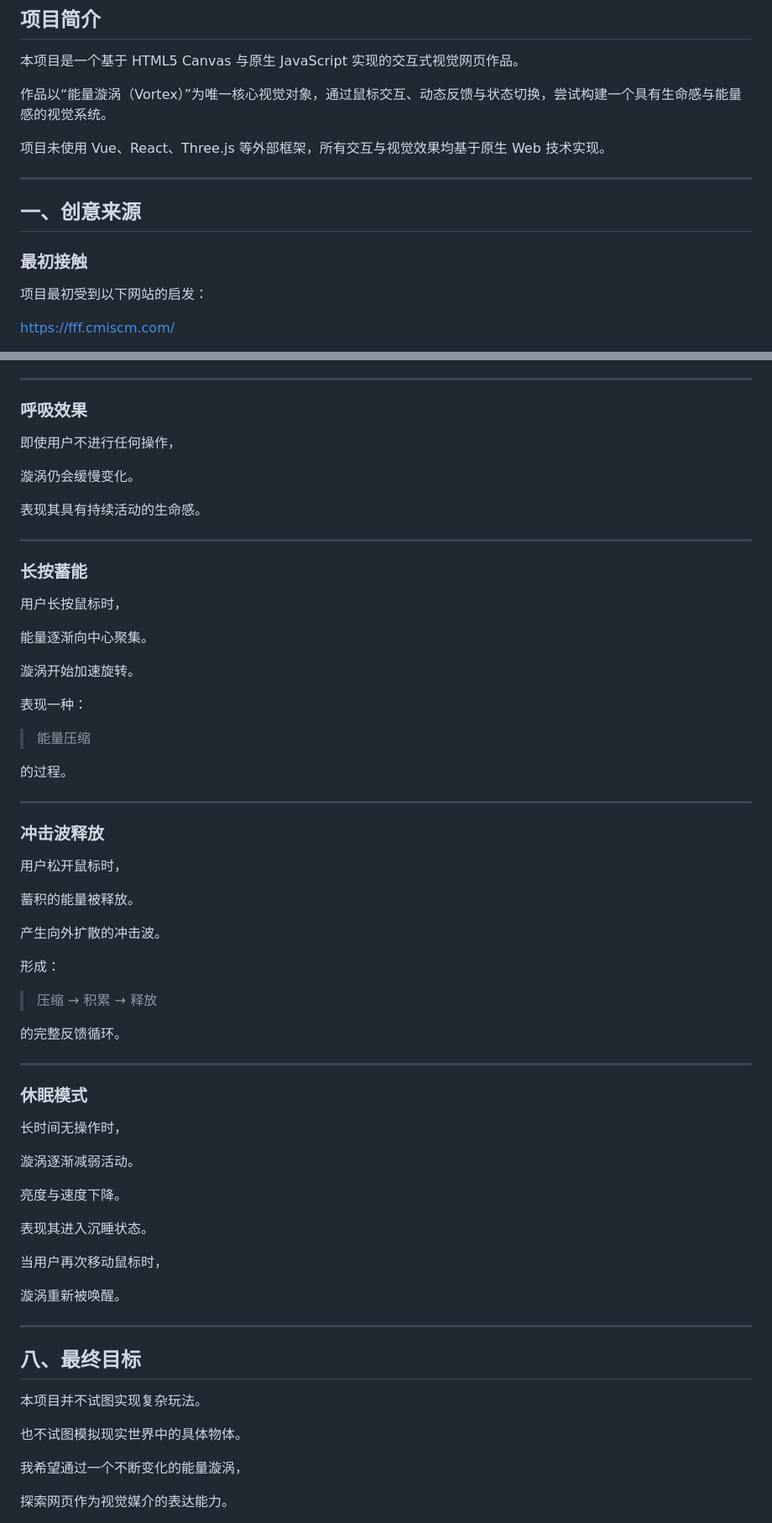
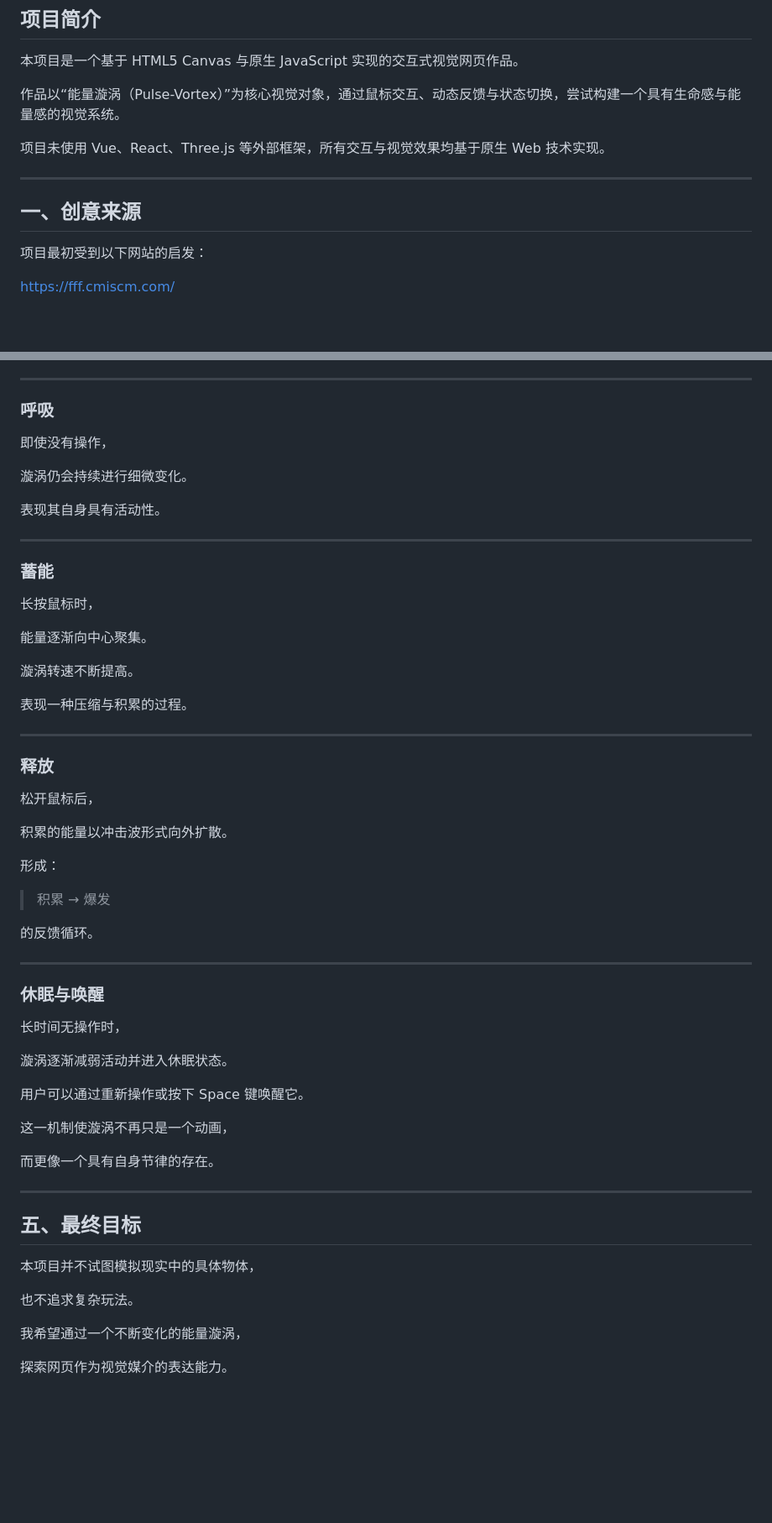
Before and after one commit to surfinp3p/pulse-vortex, a Markdown page: DESIGN_THOUGHT.md, 2 parts joined by grey strips. Shown at 84% size. Drawn GitHub-style; blank space fills up the shorter version.

```diff
--- a/DESIGN_THOUGHT.md
+++ b/DESIGN_THOUGHT.md
@@ -4,15 +4,13 @@
 
 本项目是一个基于 HTML5 Canvas 与原生 JavaScript 实现的交互式视觉网页作品。
 
-作品以“能量漩涡（Vortex）”为唯一核心视觉对象，通过鼠标交互、动态反馈与状态切换，尝试构建一个具有生命感与能量感的视觉系统。
+作品以“能量漩涡（Pulse-Vortex）”为核心视觉对象，通过鼠标交互、动态反馈与状态切换，尝试构建一个具有生命感与能量感的视觉系统。
 
 项目未使用 Vue、React、Three.js 等外部框架，所有交互与视觉效果均基于原生 Web 技术实现。
 
 ---
 
 ## 一、创意来源
-
-### 最初接触
 
 项目最初受到以下网站的启发：
 
@@ -210,69 +111,61 @@
 
 ---
 
-### 呼吸效果
+### 呼吸
 
-即使用户不进行任何操作，
+即使没有操作，
 
-漩涡仍会缓慢变化。
+漩涡仍会持续进行细微变化。
 
-表现其具有持续活动的生命感。
+表现其自身具有活动性。
 
 ---
 
-### 长按蓄能
+### 蓄能
 
-用户长按鼠标时，
+长按鼠标时，
 
 能量逐渐向中心聚集。
 
-漩涡开始加速旋转。
+漩涡转速不断提高。
 
-表现一种：
-
-> 能量压缩
-
-的过程。
+表现一种压缩与积累的过程。
 
 ---
 
-### 冲击波释放
+### 释放
 
-用户松开鼠标时，
+松开鼠标后，
 
-蓄积的能量被释放。
-
-产生向外扩散的冲击波。
+积累的能量以冲击波形式向外扩散。
 
 形成：
 
-> 压缩 → 积累 → 释放
+> 积累 → 爆发
 
-的完整反馈循环。
+的反馈循环。
 
 ---
 
-### 休眠模式
+### 休眠与唤醒
 
 长时间无操作时，
 
-漩涡逐渐减弱活动。
+漩涡逐渐减弱活动并进入休眠状态。
 
-亮度与速度下降。
+用户可以通过重新操作或按下 Space 键唤醒它。
 
-表现其进入沉睡状态。
+这一机制使漩涡不再只是一个动画，
 
-当用户再次移动鼠标时，
-
-漩涡重新被唤醒。
+而更像一个具有自身节律的存在。
 
 ---
 
-## 八、最终目标
+## 五、最终目标
 
-本项目并不试图实现复杂玩法。
+本项目并不试图模拟现实中的具体物体，
 
-也不试图模拟现实世界中的具体物体。
+也不追求复杂玩法。
 
 我希望通过一个不断变化的能量漩涡，
 
```
Also changed, not shown: other parts of DESIGN_THOUGHT.md (+34 -131 lines), ISSUES_AND_SOLUTIONS.md (added, +299 -0 lines).
